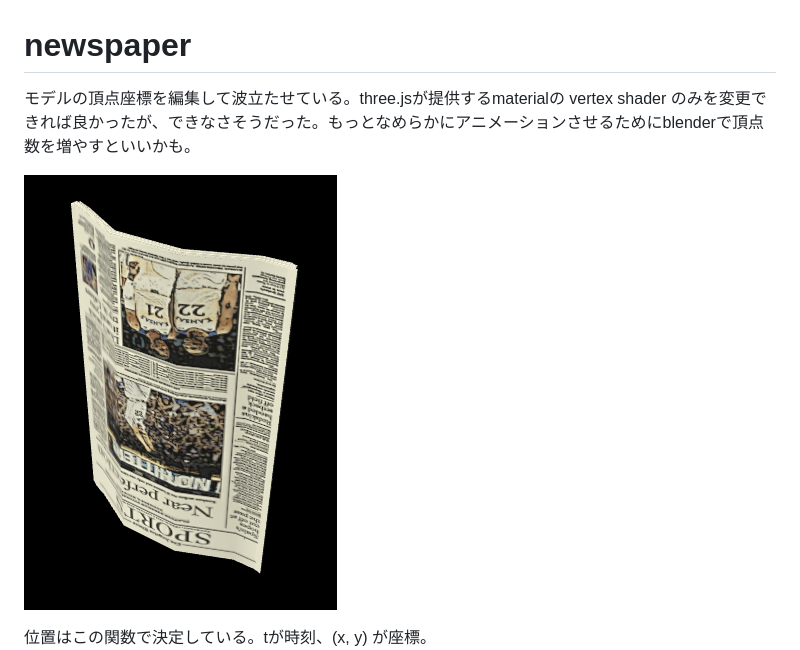
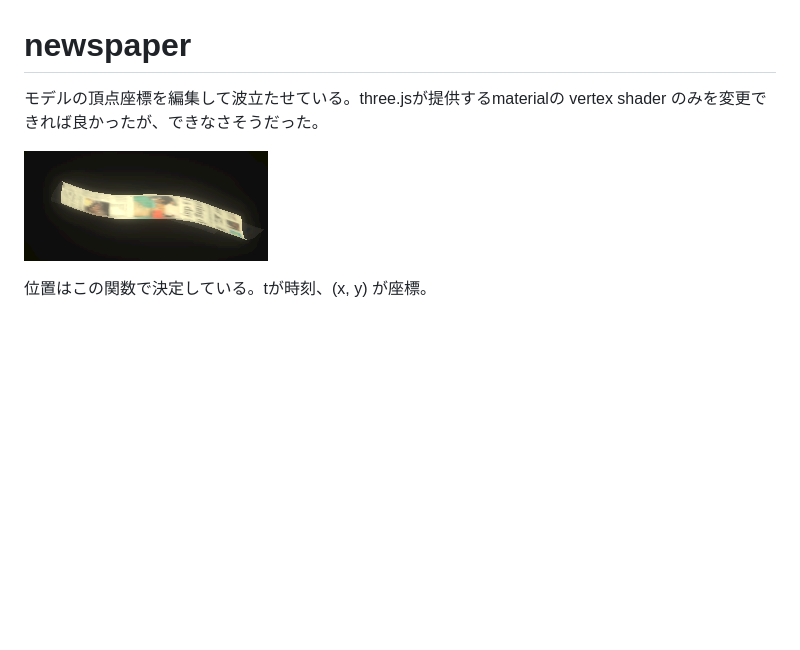
Before and after one commit to y-oguni-isl/acg, a Markdown page: docs/newspaper.md, the part around the change. Drawn GitHub-style; pictures changed too: docs/figures/newspaper.png; blank space fills up the shorter version.

Commit message:
Change the model of the newspapers

```diff
--- a/docs/newspaper.md
+++ b/docs/newspaper.md
@@ -1,5 +1,5 @@
 # newspaper
-モデルの頂点座標を編集して波立たせている。three.jsが提供するmaterialの vertex shader のみを変更できれば良かったが、できなさそうだった。もっとなめらかにアニメーションさせるためにblenderで頂点数を増やすといいかも。
+モデルの頂点座標を編集して波立たせている。three.jsが提供するmaterialの vertex shader のみを変更できれば良かったが、できなさそうだった。
 
 ![](/docs/figures/newspaper.png)
 
```
Also changed, not shown: 4 other files.
